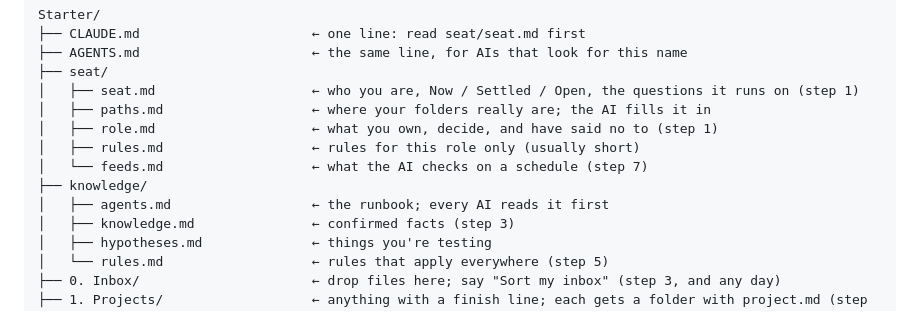
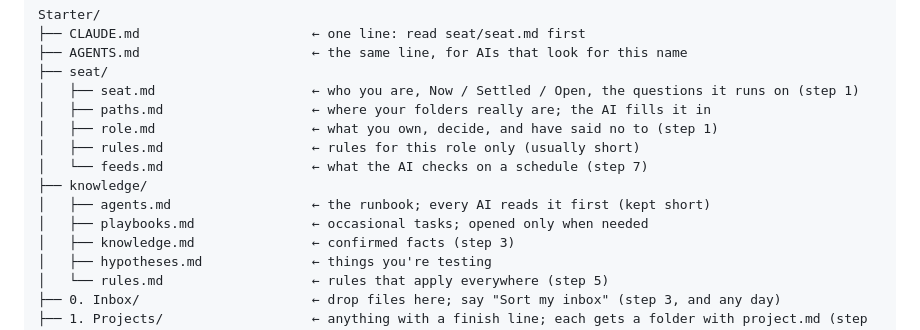
Before and after one commit to glenlubbert/operators-seat, a Markdown page: Starter/README.md, the part around the change. Drawn GitHub-style.

Commit message:
Starter README: playbooks.md in the folder tree

```diff
--- a/Starter/README.md
+++ b/Starter/README.md
@@ -17,7 +17,8 @@ Starter/
 │   ├── rules.md                   ← rules for this role only (usually short)
 │   └── feeds.md                   ← what the AI checks on a schedule (step 7)
 ├── knowledge/
-│   ├── agents.md                  ← the runbook; every AI reads it first
+│   ├── agents.md                  ← the runbook; every AI reads it first (kept short)
+│   ├── playbooks.md               ← occasional tasks; opened only when needed
 │   ├── knowledge.md               ← confirmed facts (step 3)
 │   ├── hypotheses.md              ← things you're testing
 │   └── rules.md                   ← rules that apply everywhere (step 5)
```
